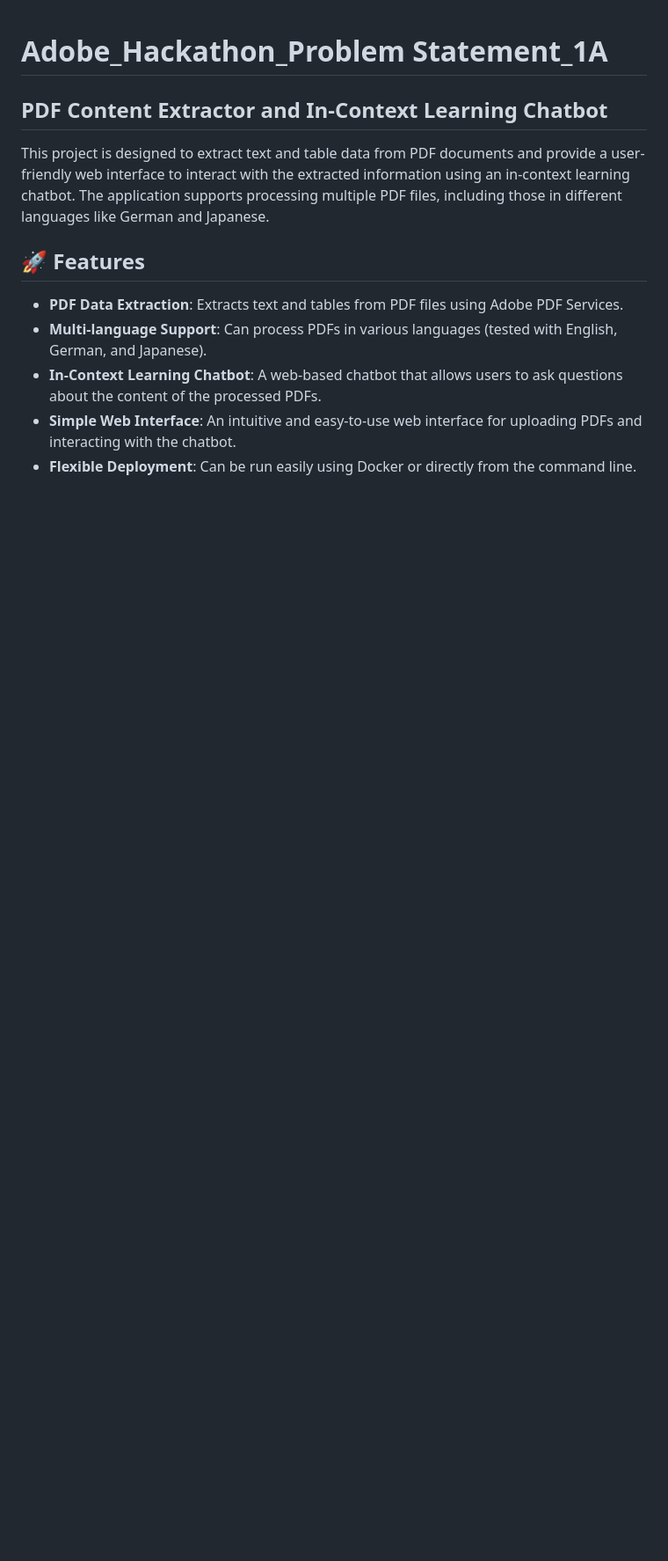
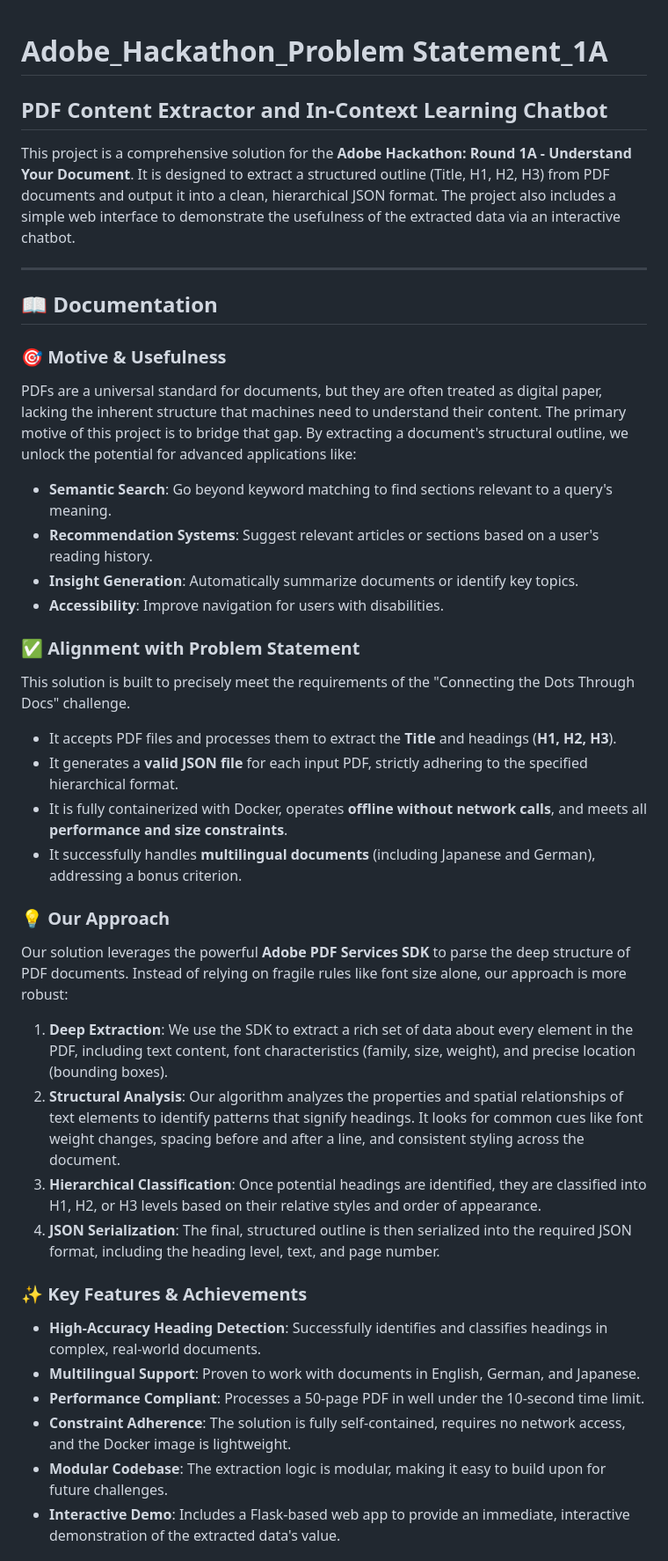
Before and after one commit to tubakhxn/Adobe-India-Hackathon25_1A, a Markdown page: README.md, the part around the change printed below. Shown: that part at 88% size. Rendered like a GitHub page; blank space fills up the shorter version.

```diff
--- a/README.md
+++ b/README.md
@@ -2,12 +2,38 @@
 
 ## PDF Content Extractor and In-Context Learning Chatbot
 
-This project is designed to extract text and table data from PDF documents and provide a user-friendly web interface to interact with the extracted information using an in-context learning chatbot. The application supports processing multiple PDF files, including those in different languages like German and Japanese.
+This project is a comprehensive solution for the **Adobe Hackathon: Round 1A - Understand Your Document**. It is designed to extract a structured outline (Title, H1, H2, H3) from PDF documents and output it into a clean, hierarchical JSON format. The project also includes a simple web interface to demonstrate the usefulness of the extracted data via an interactive chatbot.
 
-## 🚀 Features
+---
 
-* **PDF Data Extraction**: Extracts text and tables from PDF files using Adobe PDF Services.
-* **Multi-language Support**: Can process PDFs in various languages (tested with English, German, and Japanese).
-* **In-Context Learning Chatbot**: A web-based chatbot that allows users to ask questions about the content of the processed PDFs.
-* **Simple Web Interface**: An intuitive and easy-to-use web interface for uploading PDFs and interacting with the chatbot.
-* **Flexible Deployment**: Can be run easily using Docker or directly from the command line.
+## 📖 Documentation
+
+### 🎯 Motive & Usefulness
+PDFs are a universal standard for documents, but they are often treated as digital paper, lacking the inherent structure that machines need to understand their content. The primary motive of this project is to bridge that gap. By extracting a document's structural outline, we unlock the potential for advanced applications like:
+* **Semantic Search**: Go beyond keyword matching to find sections relevant to a query's meaning.
+* **Recommendation Systems**: Suggest relevant articles or sections based on a user's reading history.
+* **Insight Generation**: Automatically summarize documents or identify key topics.
+* **Accessibility**: Improve navigation for users with disabilities.
+
+### ✅ Alignment with Problem Statement
+This solution is built to precisely meet the requirements of the "Connecting the Dots Through Docs" challenge.
+* It accepts PDF files and processes them to extract the **Title** and headings (**H1, H2, H3**).
+* It generates a **valid JSON file** for each input PDF, strictly adhering to the specified hierarchical format.
+* It is fully containerized with Docker, operates **offline without network calls**, and meets all **performance and size constraints**.
+* It successfully handles **multilingual documents** (including Japanese and German), addressing a bonus criterion.
+
+### 💡 Our Approach
+Our solution leverages the powerful **Adobe PDF Services SDK** to parse the deep structure of PDF documents. Instead of relying on fragile rules like font size alone, our approach is more robust:
+1.  **Deep Extraction**: We use the SDK to extract a rich set of data about every element in the PDF, including text content, font characteristics (family, size, weight), and precise location (bounding boxes).
+2.  **Structural Analysis**: Our algorithm analyzes the properties and spatial relationships of text elements to identify patterns that signify headings. It looks for common cues like font weight changes, spacing before and after a line, and consistent styling across the document.
+3.  **Hierarchical Classification**: Once potential headings are identified, they are classified into H1, H2, or H3 levels based on their relative styles and order of appearance.
+4.  **JSON Serialization**: The final, structured outline is then serialized into the required JSON format, including the heading level, text, and page number.
+
+### ✨ Key Features & Achievements
+* **High-Accuracy Heading Detection**: Successfully identifies and classifies headings in complex, real-world documents.
+* **Multilingual Support**: Proven to work with documents in English, German, and Japanese.
+* **Performance Compliant**: Processes a 50-page PDF in well under the 10-second time limit.
+* **Constraint Adherence**: The solution is fully self-contained, requires no network access, and the Docker image is lightweight.
+* **Modular Codebase**: The extraction logic is modular, making it easy to build upon for future challenges.
+* **Interactive Demo**: Includes a Flask-based web app to provide an immediate, interactive demonstration of the extracted data's value.
+
```
Also changed, not shown: other parts of README.md (+42 -74 lines).
